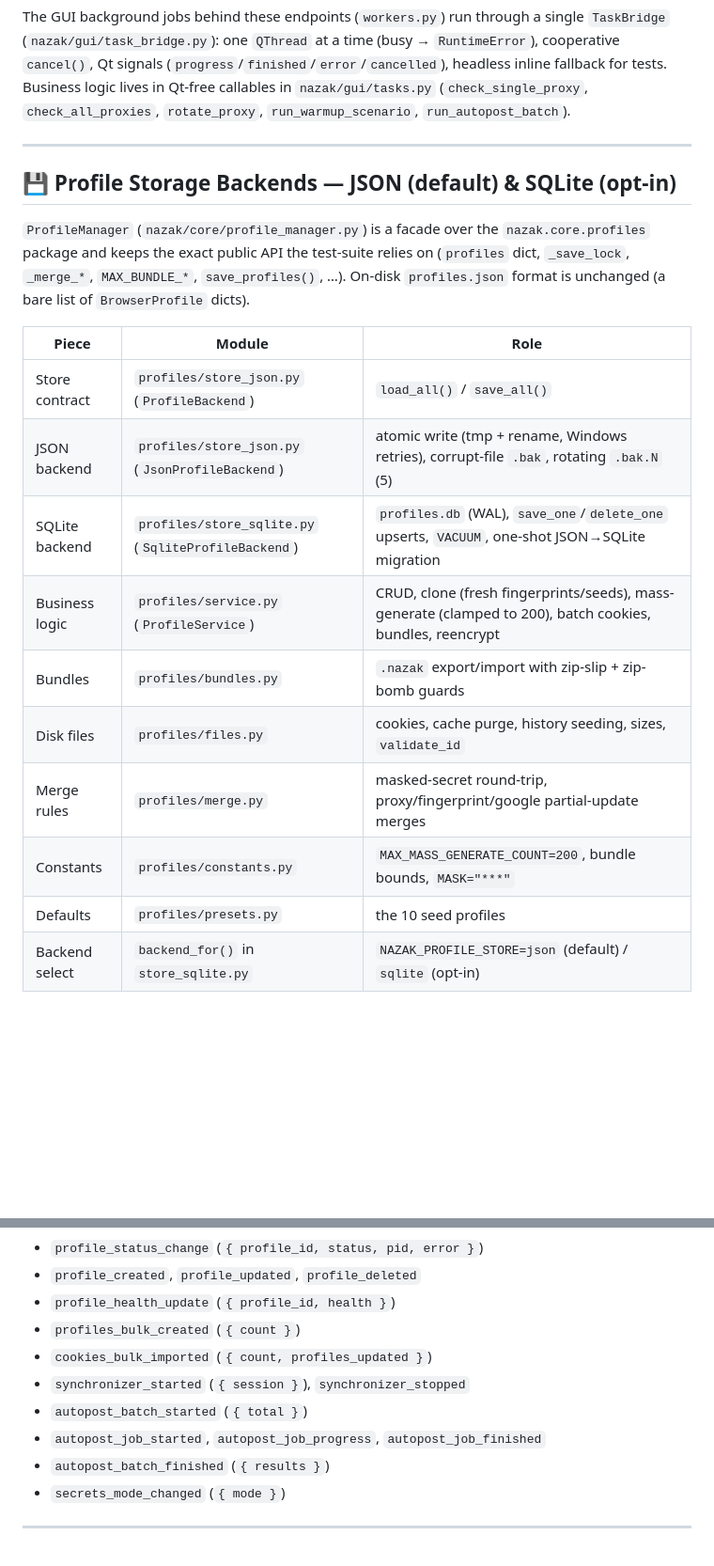
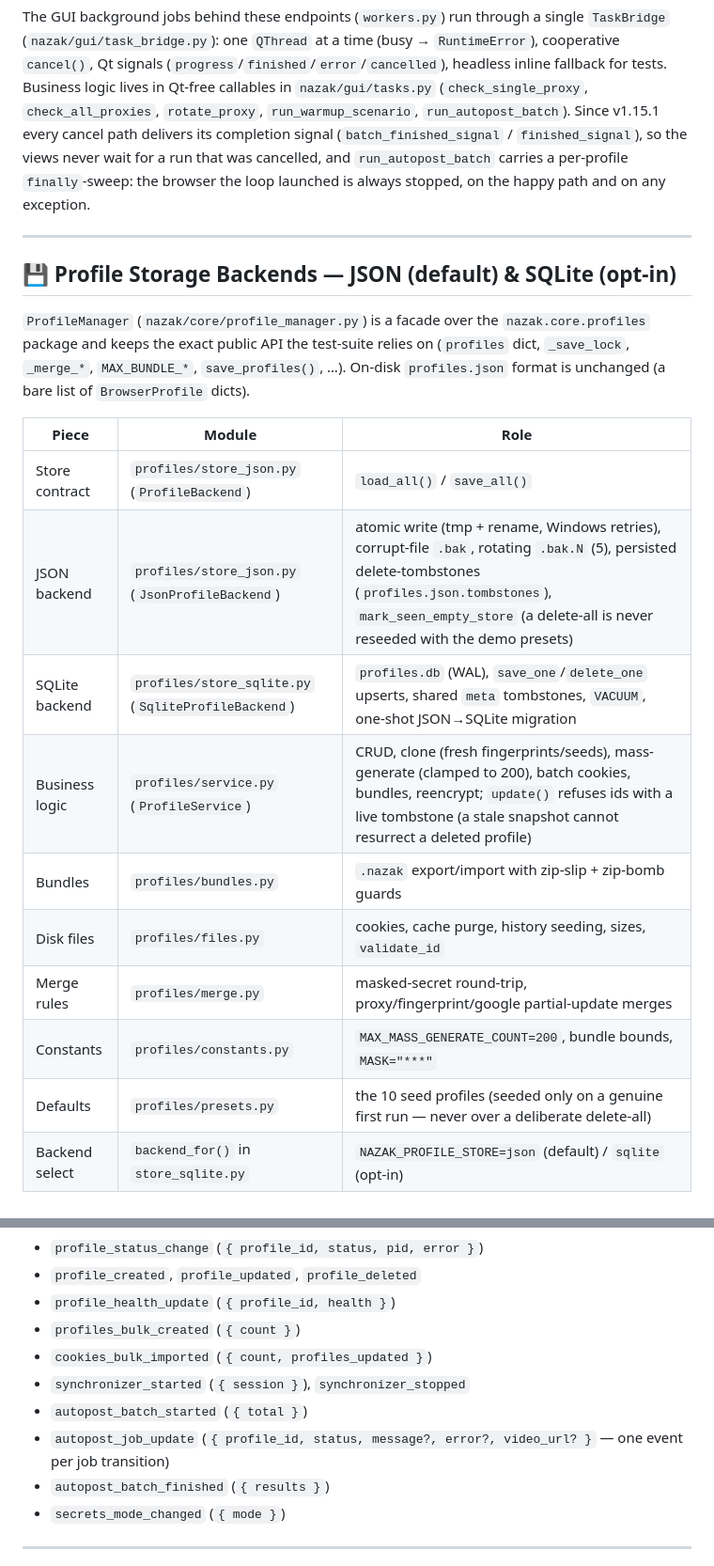
Before and after one commit to wwewtech/nazak-browser-studio, a Markdown page: docs/API_REFERENCE.md, 2 parts joined by grey strips. Shown at 94% size. Drawn GitHub-style; blank space fills up the shorter version.

```diff
--- a/docs/API_REFERENCE.md
+++ b/docs/API_REFERENCE.md
@@ -68,7 +68,12 @@ a single `TaskBridge` (`nazak/gui/task_bridge.py`): one `QThread` at a time
 (`progress`/`finished`/`error`/`cancelled`), headless inline fallback for
 tests. Business logic lives in Qt-free callables in `nazak/gui/tasks.py`
 (`check_single_proxy`, `check_all_proxies`, `rotate_proxy`,
-`run_warmup_scenario`, `run_autopost_batch`).
+`run_warmup_scenario`, `run_autopost_batch`). Since v1.15.1 every cancel
+path delivers its completion signal (`batch_finished_signal` /
+`finished_signal`), so the views never wait for a run that was cancelled,
+and `run_autopost_batch` carries a per-profile `finally`-sweep: the browser
+the loop launched is always stopped, on the happy path and on any
+exception.
 
 ---
 
@@ -83,14 +88,14 @@ relies on (`profiles` dict, `_save_lock`, `_merge_*`, `MAX_BUNDLE_*`,
 | Piece | Module | Role |
 |---|---|---|
 | Store contract | `profiles/store_json.py` (`ProfileBackend`) | `load_all()` / `save_all()` |
-| JSON backend | `profiles/store_json.py` (`JsonProfileBackend`) | atomic write (tmp + rename, Windows retries), corrupt-file `.bak`, rotating `.bak.N` (5) |
-| SQLite backend | `profiles/store_sqlite.py` (`SqliteProfileBackend`) | `profiles.db` (WAL), `save_one`/`delete_one` upserts, `VACUUM`, one-shot JSON→SQLite migration |
-| Business logic | `profiles/service.py` (`ProfileService`) | CRUD, clone (fresh fingerprints/seeds), mass-generate (clamped to 200), batch cookies, bundles, reencrypt |
+| JSON backend | `profiles/store_json.py` (`JsonProfileBackend`) | atomic write (tmp + rename, Windows retries), corrupt-file `.bak`, rotating `.bak.N` (5), persisted delete-tombstones (`profiles.json.tombstones`), `mark_seen_empty_store` (a delete-all is never reseeded with the demo presets) |
+| SQLite backend | `profiles/store_sqlite.py` (`SqliteProfileBackend`) | `profiles.db` (WAL), `save_one`/`delete_one` upserts, shared `meta` tombstones, `VACUUM`, one-shot JSON→SQLite migration |
+| Business logic | `profiles/service.py` (`ProfileService`) | CRUD, clone (fresh fingerprints/seeds), mass-generate (clamped to 200), batch cookies, bundles, reencrypt; `update()` refuses ids with a live tombstone (a stale snapshot cannot resurrect a deleted profile) |
 | Bundles | `profiles/bundles.py` | `.nazak` export/import with zip-slip + zip-bomb guards |
 | Disk files | `profiles/files.py` | cookies, cache purge, history seeding, sizes, `validate_id` |
 | Merge rules | `profiles/merge.py` | masked-secret round-trip, proxy/fingerprint/google partial-update merges |
 | Constants | `profiles/constants.py` | `MAX_MASS_GENERATE_COUNT=200`, bundle bounds, `MASK="***"` |
-| Defaults | `profiles/presets.py` | the 10 seed profiles |
+| Defaults | `profiles/presets.py` | the 10 seed profiles (seeded only on a genuine first run — never over a deliberate delete-all) |
 | Backend select | `backend_for()` in `store_sqlite.py` | `NAZAK_PROFILE_STORE=json` (default) / `sqlite` (opt-in) |
 
 ### `NAZAK_PROFILE_STORE`
@@ -612,7 +617,7 @@ Real-time streaming channel for UI synchronization and telemetry:
 - `cookies_bulk_imported` (`{ count, profiles_updated }`)
 - `synchronizer_started` (`{ session }`), `synchronizer_stopped`
 - `autopost_batch_started` (`{ total }`)
-- `autopost_job_started`, `autopost_job_progress`, `autopost_job_finished`
+- `autopost_job_update` (`{ profile_id, status, message?, error?, video_url? }` — one event per job transition)
 - `autopost_batch_finished` (`{ results }`)
 - `secrets_mode_changed` (`{ mode }`)
 
```
Also changed, not shown: other parts of docs/API_REFERENCE.md (+4 -4 lines), README.md (+13 -4 lines), docs/CLI_REFERENCE.md (+14 -7 lines).
